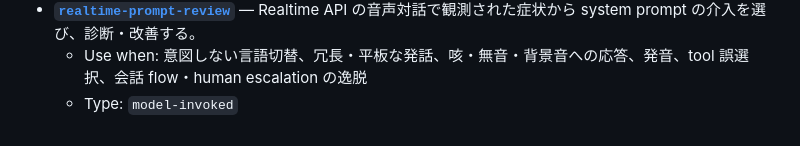
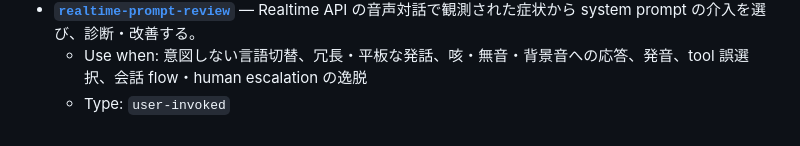
Before and after one commit to nananaman/skills, a Markdown page: engineering/README.md, the part around the change. Rendered like a GitHub page.

Commit message:
chore: Realtime prompt skill を明示起動にする

```diff
--- a/engineering/README.md
+++ b/engineering/README.md
@@ -107,4 +107,4 @@ PRD、Design Doc、独立実行可能な task、実装用 plan、実装、TDD、
   - Type: `model-invoked`
 - **[`realtime-prompt-review`](./realtime-prompt-review/SKILL.md)** — Realtime API の音声対話で観測された症状から system prompt の介入を選び、診断・改善する。
   - Use when: 意図しない言語切替、冗長・平板な発話、咳・無音・背景音への応答、発音、tool 誤選択、会話 flow・human escalation の逸脱
-  - Type: `model-invoked`
+  - Type: `user-invoked`
```
Also changed, not shown: engineering/realtime-prompt-review/SKILL.md (+1 -0 lines), 1 other file.
